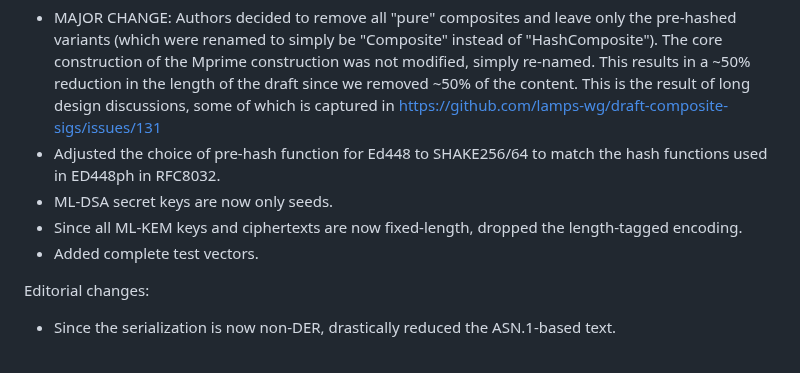
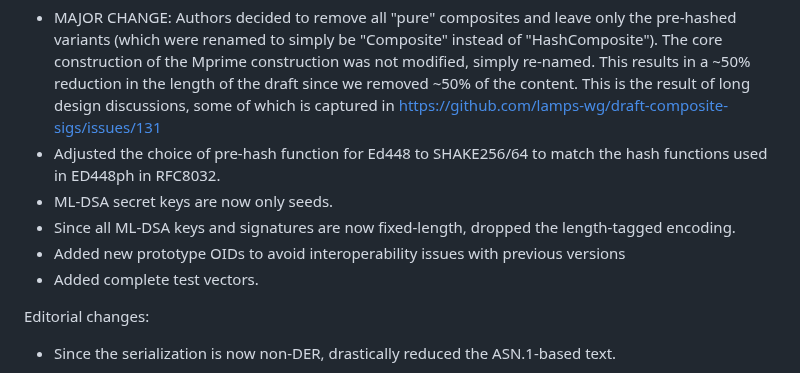
Before and after one commit to lamps-wg/draft-composite-sigs, a Markdown page: draft-ietf-lamps-pq-composite-sigs.md, the part around the change. GitHub-like rendering.

Commit message:
Update draft-ietf-lamps-pq-composite-sigs.md
- fixed typo in Changes section
- added prototype OIDs in changes section

```diff
--- a/draft-ietf-lamps-pq-composite-sigs.md
+++ b/draft-ietf-lamps-pq-composite-sigs.md
@@ -205,7 +205,8 @@ Interop-affecting changes:
 * MAJOR CHANGE: Authors decided to remove all "pure" composites and leave only the pre-hashed variants (which were renamed to simply be "Composite" instead of "HashComposite"). The core construction of the Mprime construction was not modified, simply re-named. This results in a ~50% reduction in the length of the draft since we removed ~50% of the content. This is the result of long design discussions, some of which is captured in https://github.com/lamps-wg/draft-composite-sigs/issues/131
 * Adjusted the choice of pre-hash function for Ed448 to SHAKE256/64 to match the hash functions used in ED448ph in RFC8032.
 * ML-DSA secret keys are now only seeds.
-* Since all ML-KEM keys and ciphertexts are now fixed-length, dropped the length-tagged encoding.
+* Since all ML-DSA keys and signatures are now fixed-length, dropped the length-tagged encoding.
+* Added new prototype OIDs to avoid interoperability issues with previous versions
 * Added complete test vectors.
 
 Editorial changes:
```
